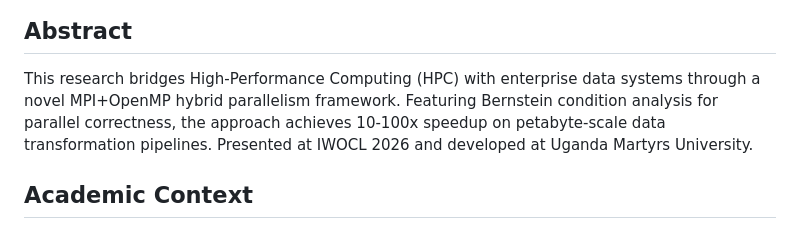
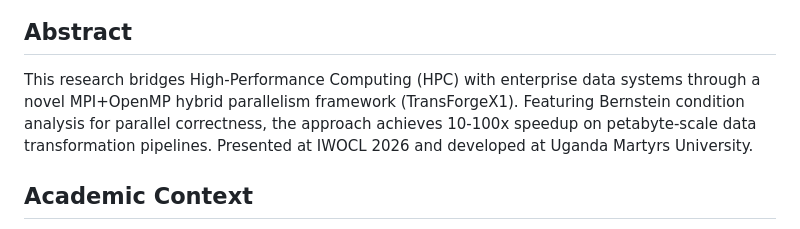
Before and after one commit to data-lab01/MPI-OpenMP-Hybrid, a Markdown page: README.md, the part around the change. Drawn GitHub-style.

Commit message:
Add framework name to research abstract

```diff
--- a/README.md
+++ b/README.md
@@ -21,7 +21,7 @@
 ![Performance](https://img.shields.io/badge/Performance-100x%2B-red)
 
 ## Abstract
-This research bridges High-Performance Computing (HPC) with enterprise data systems through a novel MPI+OpenMP hybrid parallelism framework. Featuring Bernstein condition analysis for parallel correctness, the approach achieves 10-100x speedup on petabyte-scale data transformation pipelines. Presented at IWOCL 2026 and developed at Uganda Martyrs University.
+This research bridges High-Performance Computing (HPC) with enterprise data systems through a novel MPI+OpenMP hybrid parallelism framework (TransForgeX1). Featuring Bernstein condition analysis for parallel correctness, the approach achieves 10-100x speedup on petabyte-scale data transformation pipelines. Presented at IWOCL 2026 and developed at Uganda Martyrs University.
 
 ## Academic Context
 > **Presented at**: IWOCL 2026 – International Workshop on OpenCL, SYCL, and SPIR-V
```
